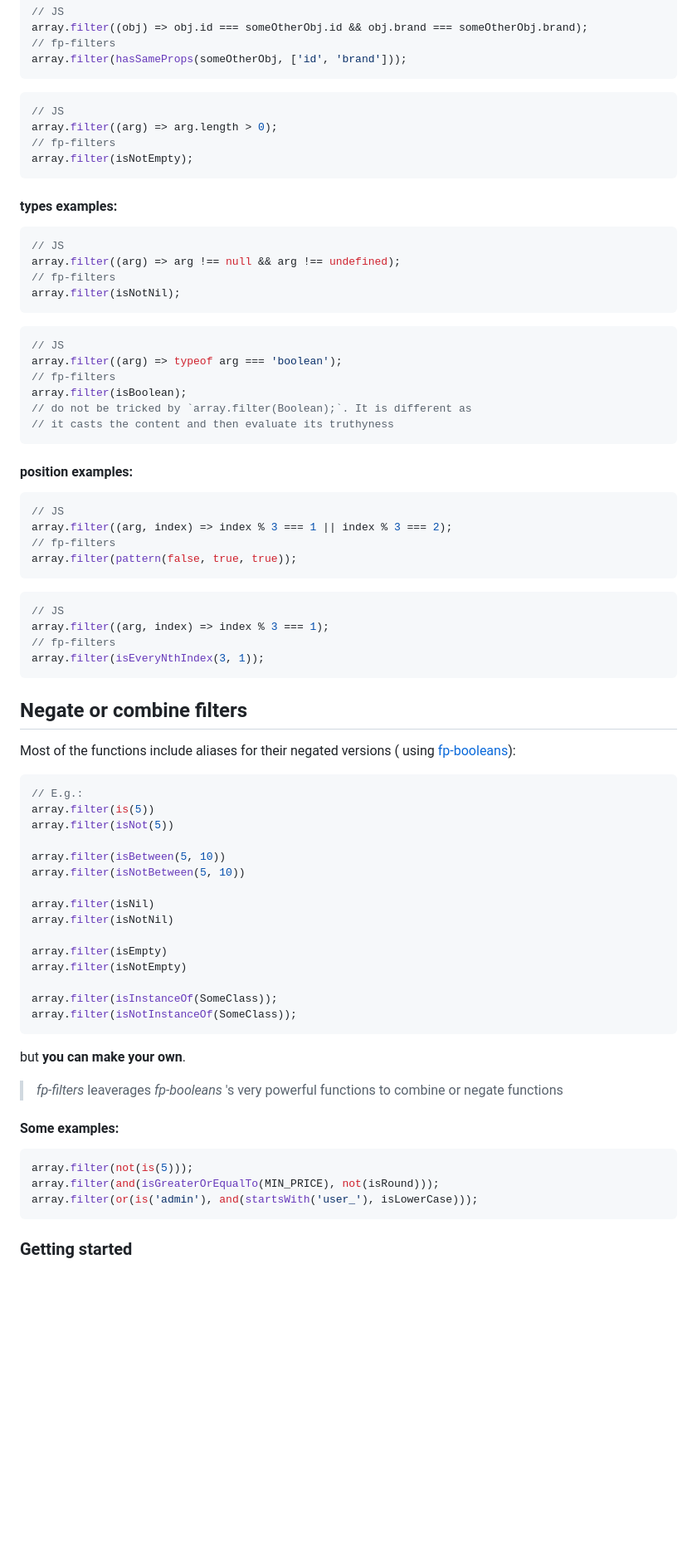
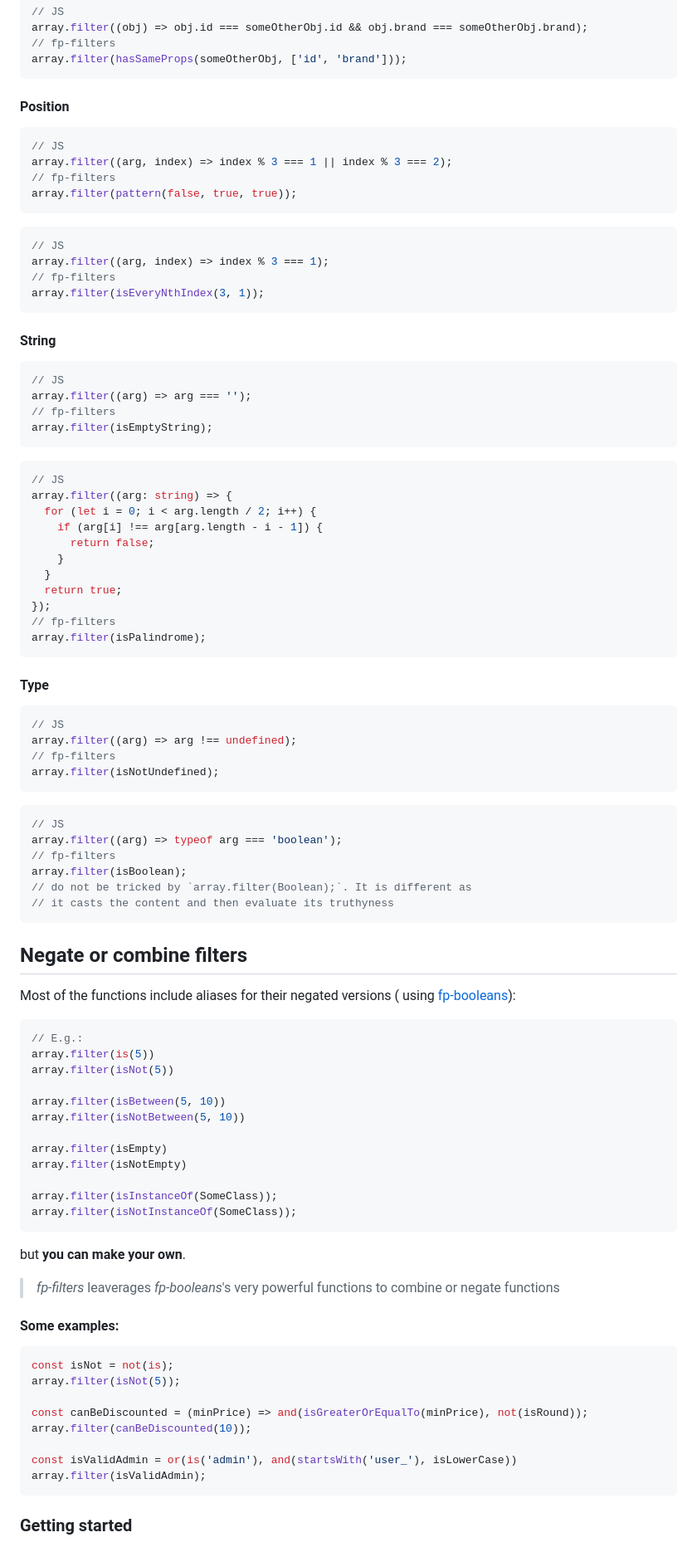
Before and after one commit to Oaxoa/fp-filters, a Markdown page: README.md, the part around one of its changes. Shown at 83% size. GitHub-like rendering; blank space fills up the shorter version.

````diff
--- a/README.md
+++ b/README.md
@@ -85,32 +121,7 @@ array.filter((obj) => obj.id === someOtherObj.id && obj.brand === someOtherObj.b
 array.filter(hasSameProps(someOtherObj, ['id', 'brand']));
 ```
 
-```js
-// JS
-array.filter((arg) => arg.length > 0);
-// fp-filters
-array.filter(isNotEmpty);
-```
-
-#### types examples:
-
-```js
-// JS
-array.filter((arg) => arg !== null && arg !== undefined);
-// fp-filters
-array.filter(isNotNil);
-```
-
-```js
-// JS
-array.filter((arg) => typeof arg === 'boolean');
-// fp-filters
-array.filter(isBoolean);
-// do not be tricked by `array.filter(Boolean);`. It is different as
-// it casts the content and then evaluate its truthyness
-```
-
-#### position examples:
+#### Position
 
 ```js
 // JS
@@ -126,6 +137,47 @@ array.filter((arg, index) => index % 3 === 1);
 array.filter(isEveryNthIndex(3, 1));
 ```
 
+#### String
+
+```js
+// JS
+array.filter((arg) => arg === '');
+// fp-filters
+array.filter(isEmptyString);
+```
+
+```js
+// JS
+array.filter((arg: string) => {
+  for (let i = 0; i < arg.length / 2; i++) {
+    if (arg[i] !== arg[arg.length - i - 1]) {
+      return false;
+    }
+  }
+  return true;
+});
+// fp-filters
+array.filter(isPalindrome);
+```
+
+#### Type
+
+```js
+// JS
+array.filter((arg) => arg !== undefined);
+// fp-filters
+array.filter(isNotUndefined);
+```
+
+```js
+// JS
+array.filter((arg) => typeof arg === 'boolean');
+// fp-filters
+array.filter(isBoolean);
+// do not be tricked by `array.filter(Boolean);`. It is different as
+// it casts the content and then evaluate its truthyness
+```
+
 ## Negate or combine filters
 
 Most of the functions include aliases for their negated versions (
@@ -139,9 +191,6 @@ array.filter(isNot(5))
 array.filter(isBetween(5, 10))
 array.filter(isNotBetween(5, 10))
 
-array.filter(isNil)
-array.filter(isNotNil)
-
 array.filter(isEmpty)
 array.filter(isNotEmpty)
 
@@ -151,14 +200,19 @@ array.filter(isNotInstanceOf(SomeClass));
 
 but **you can make your own**.
 
-> _fp-filters_ leaverages _fp-booleans_ 's very powerful functions to combine or negate functions
+> _fp-filters_ leaverages _fp-booleans_'s very powerful functions to combine or negate functions
 
 #### Some examples:
 
 ```js
-array.filter(not(is(5)));
-array.filter(and(isGreaterOrEqualTo(MIN_PRICE), not(isRound)));
-array.filter(or(is('admin'), and(startsWith('user_'), isLowerCase)));
+const isNot = not(is);
+array.filter(isNot(5));
+
+const canBeDiscounted = (minPrice) => and(isGreaterOrEqualTo(minPrice), not(isRound));
+array.filter(canBeDiscounted(10));
+
+const isValidAdmin = or(is('admin'), and(startsWith('user_'), isLowerCase))
+array.filter(isValidAdmin);
 ```
 
 ### Getting started
````
Also changed, not shown: other parts of README.md (+48 -12 lines).
